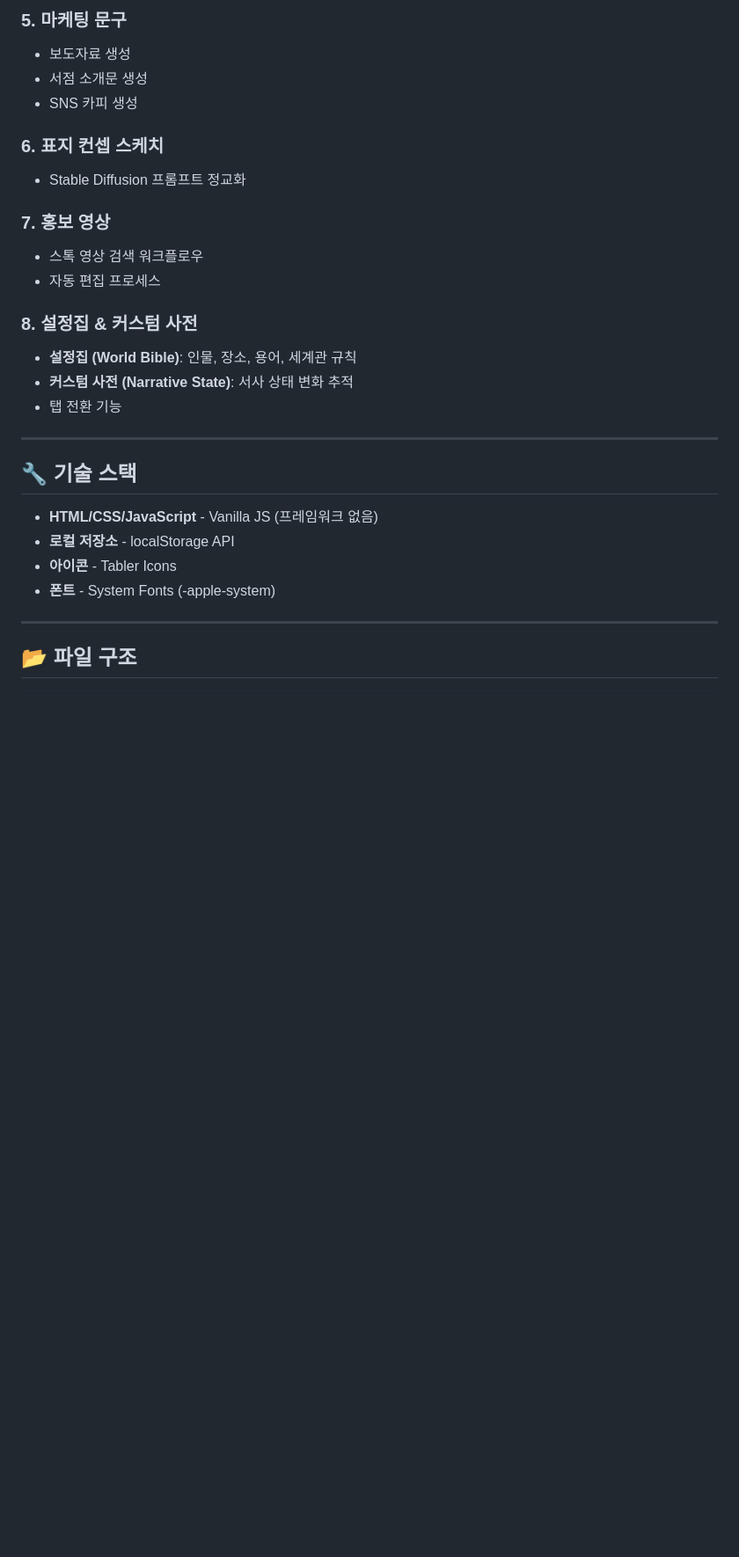
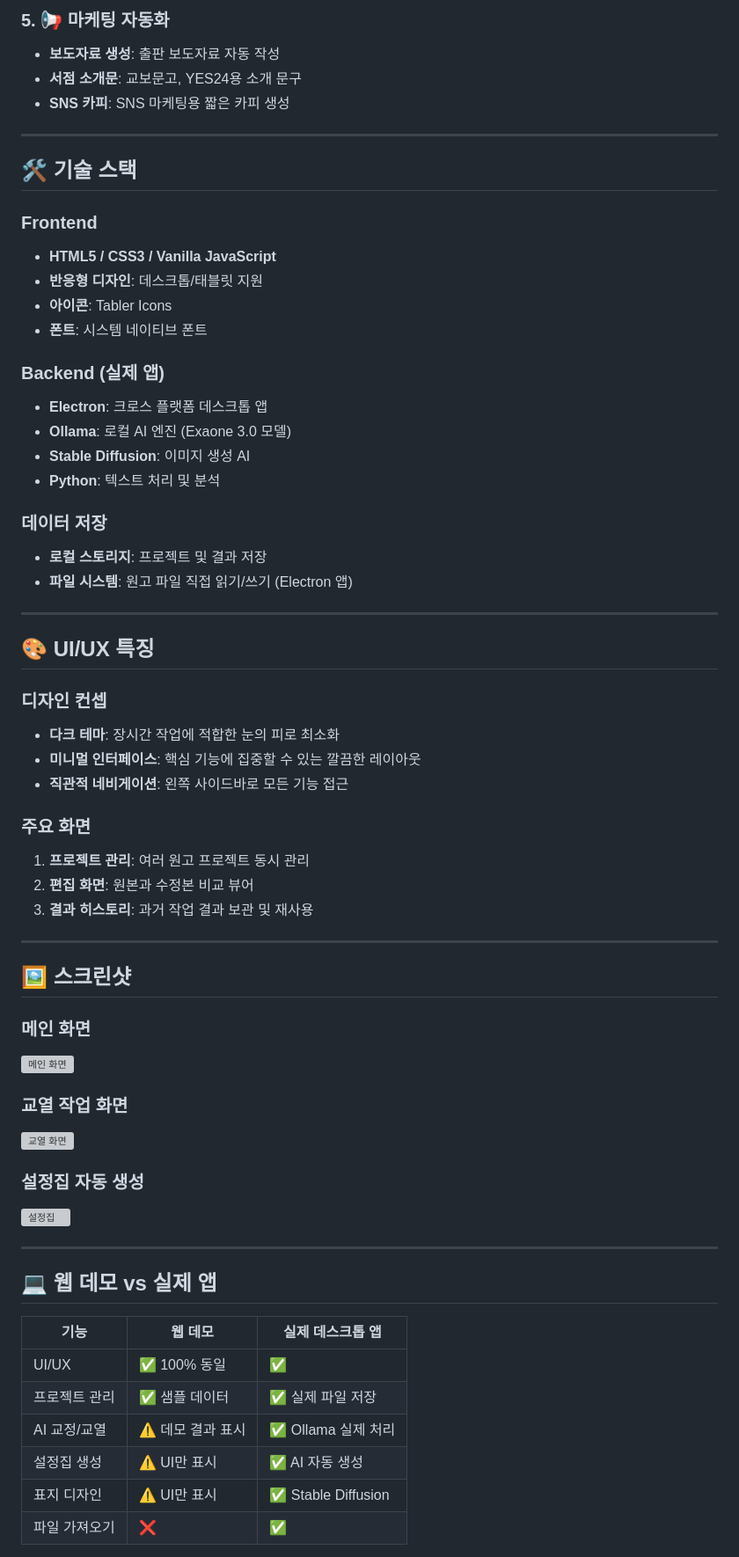
Before and after one commit to jeho5539-netizen/edito-web-demo, a Markdown page: README.md, the part around one of its changes. Shown at 88% size. Drawn GitHub-style; blank space fills up the shorter version; grey boxes are pictures that could not be loaded.

```diff
--- a/README.md
+++ b/README.md
@@ -65,30 +44,66 @@ npx serve .
 
-### 5. 마케팅 문구
-- 보도자료 생성
-- 서점 소개문 생성
-- SNS 카피 생성
-
-### 6. 표지 컨셉 스케치
-- Stable Diffusion 프롬프트 정교화
-
-### 7. 홍보 영상
-- 스톡 영상 검색 워크플로우
-- 자동 편집 프로세스
-
-### 8. 설정집 & 커스텀 사전
-- **설정집 (World Bible)**: 인물, 장소, 용어, 세계관 규칙
-- **커스텀 사전 (Narrative State)**: 서사 상태 변화 추적
-- 탭 전환 기능
+### 5. 📢 마케팅 자동화
+- **보도자료 생성**: 출판 보도자료 자동 작성
+- **서점 소개문**: 교보문고, YES24용 소개 문구
+- **SNS 카피**: SNS 마케팅용 짧은 카피 생성
 
 ---
 
-## 🔧 기술 스택
+## 🛠 기술 스택
 
-- **HTML/CSS/JavaScript** - Vanilla JS (프레임워크 없음)
-- **로컬 저장소** - localStorage API
-- **아이콘** - Tabler Icons
-- **폰트** - System Fonts (-apple-system)
+### Frontend
+- **HTML5 / CSS3 / Vanilla JavaScript**
+- **반응형 디자인**: 데스크톱/태블릿 지원
+- **아이콘**: Tabler Icons
+- **폰트**: 시스템 네이티브 폰트
+
+### Backend (실제 앱)
+- **Electron**: 크로스 플랫폼 데스크톱 앱
+- **Ollama**: 로컬 AI 엔진 (Exaone 3.0 모델)
+- **Stable Diffusion**: 이미지 생성 AI
+- **Python**: 텍스트 처리 및 분석
+
+### 데이터 저장
+- **로컬 스토리지**: 프로젝트 및 결과 저장
+- **파일 시스템**: 원고 파일 직접 읽기/쓰기 (Electron 앱)
 
 ---
 
-## 📂 파일 구조
+## 🎨 UI/UX 특징
+
+### 디자인 컨셉
+- **다크 테마**: 장시간 작업에 적합한 눈의 피로 최소화
+- **미니멀 인터페이스**: 핵심 기능에 집중할 수 있는 깔끔한 레이아웃
+- **직관적 네비게이션**: 왼쪽 사이드바로 모든 기능 접근
+
+### 주요 화면
+1. **프로젝트 관리**: 여러 원고 프로젝트 동시 관리
+2. **편집 화면**: 원본과 수정본 비교 뷰어
+3. **결과 히스토리**: 과거 작업 결과 보관 및 재사용
+
+---
+
+## 🖼 스크린샷
+
+### 메인 화면
+![메인 화면](https://via.placeholder.com/800x450/1a1918/c9a96e?text=Edito+Main+Screen)
+
+### 교열 작업 화면
+![교열 화면](https://via.placeholder.com/800x450/1a1918/c9a96e?text=Proofreading+View)
+
+### 설정집 자동 생성
+![설정집](https://via.placeholder.com/800x450/1a1918/c9a96e?text=World+Bible)
+
+---
+
+## 💻 웹 데모 vs 실제 앱
+
+| 기능 | 웹 데모 | 실제 데스크톱 앱 |
+|------|---------|------------------|
+| UI/UX | ✅ 100% 동일 | ✅ |
+| 프로젝트 관리 | ✅ 샘플 데이터 | ✅ 실제 파일 저장 |
+| AI 교정/교열 | ⚠️ 데모 결과 표시 | ✅ Ollama 실제 처리 |
+| 설정집 생성 | ⚠️ UI만 표시 | ✅ AI 자동 생성 |
+| 표지 디자인 | ⚠️ UI만 표시 | ✅ Stable Diffusion |
+| 파일 가져오기 | ❌ | ✅ |
+
```
Also changed, not shown: other parts of README.md (+124 -106 lines).
